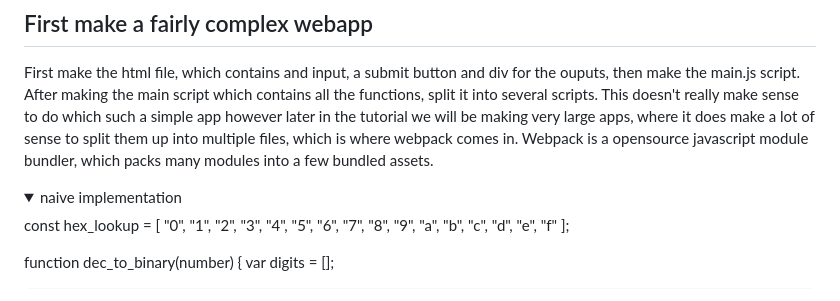
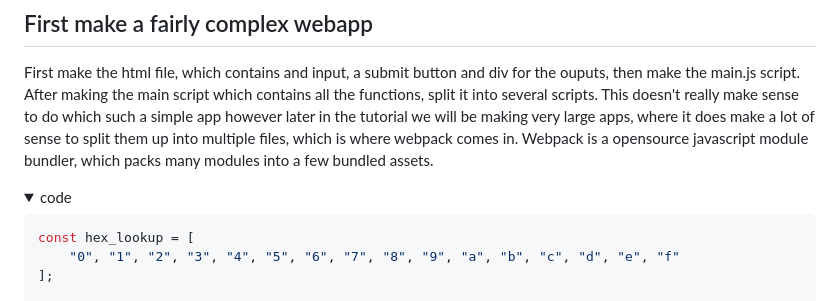
Before and after one commit to HikariVoss/webGPU-for-beginners, a Markdown page: 02 Webpack/README.md, the part around the change printed below. Drawn GitHub-style; folded sections open.

Commit message:
02 README.md

````diff
--- a/02 Webpack/README.md
+++ b/02 Webpack/README.md
@@ -5,8 +5,9 @@
 First make the html file, which contains and input, a submit button and div for the ouputs, then make the main.js script. After making the main script which contains all the functions, split it into several scripts. This doesn't really make sense to do which such a simple app however later in the tutorial we will be making very large apps, where it does make a lot of sense to split them up into multiple files, which is where webpack comes in. Webpack is a opensource javascript module bundler, which packs many modules into a few bundled assets.
 
 <details>
-<summary>naive implementation</summary>
+<summary>code</summary>
 
+```js
 const hex_lookup = [
     "0", "1", "2", "3", "4", "5", "6", "7", "8", "9", "a", "b", "c", "d", "e", "f"
 ];
````
Also changed, not shown: other parts of 02 Webpack/README.md (+1 -0 lines).
